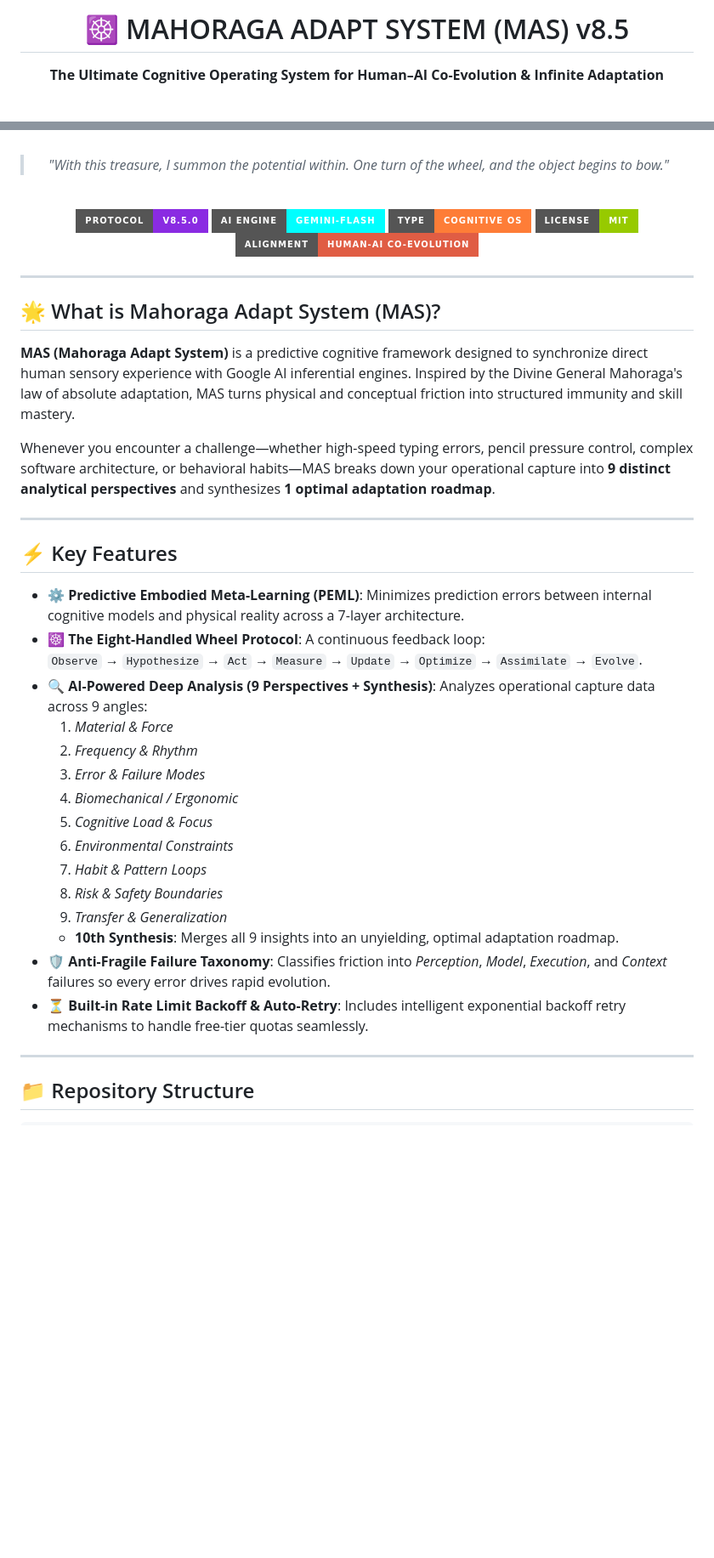
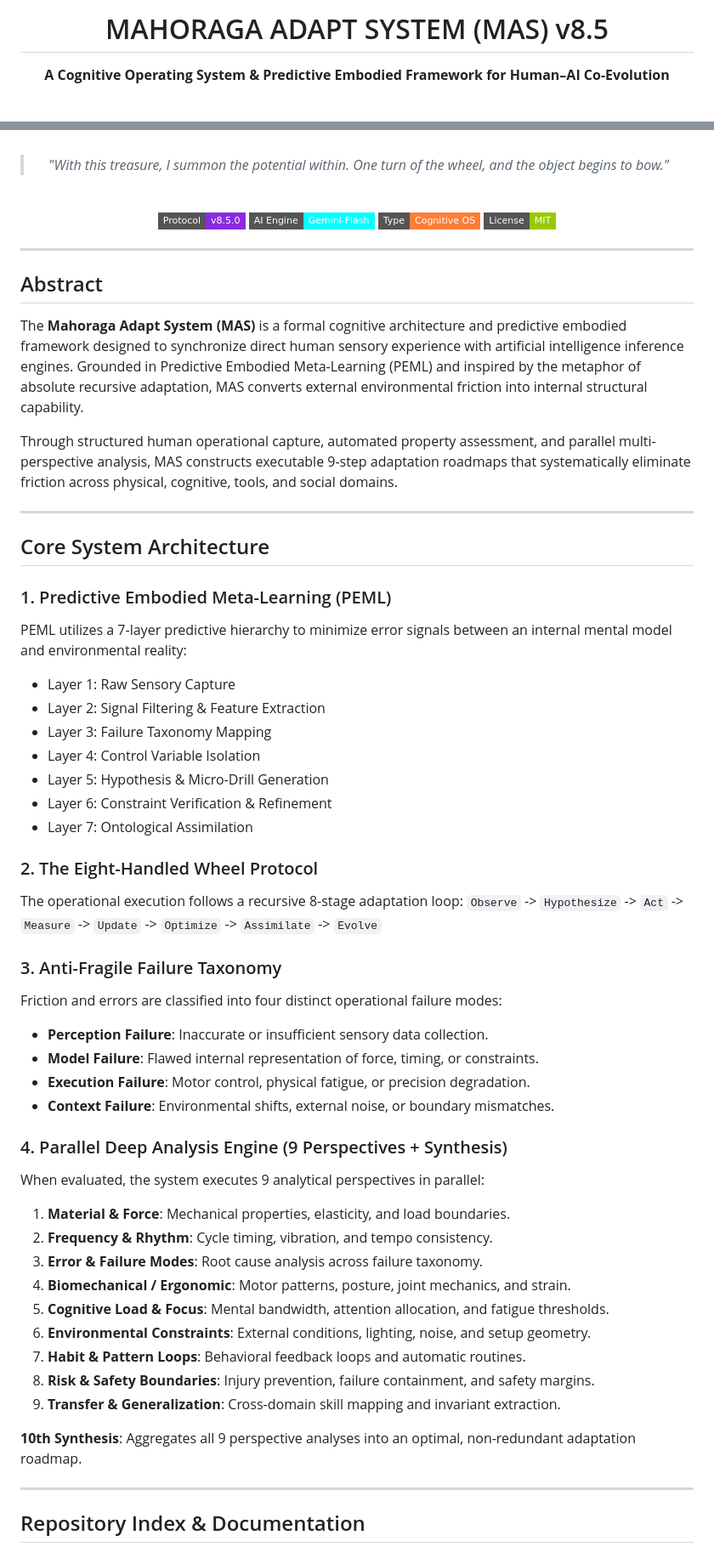
Before and after one commit to Annguyen0410/MAHORAGA-ADAPT-SYSTEM-MAS-v9.0, a Markdown page: README.md, 2 parts joined by grey strips. Shown at 85% size. GitHub-like rendering; badges without logos; blank space fills up the shorter version.

Commit message:
docs: rewrite README.md to formal preprint study format with zero emojis

```diff
--- a/README.md
+++ b/README.md
@@ -1,8 +1,8 @@
 <div align="center">
 
-# ☸️ MAHORAGA ADAPT SYSTEM (MAS) v8.5
+# MAHORAGA ADAPT SYSTEM (MAS) v8.5
 
-**The Ultimate Cognitive Operating System for Human–AI Co-Evolution & Infinite Adaptation**
+**A Cognitive Operating System & Predictive Embodied Framework for Human–AI Co-Evolution**
 
 <br />
 
@@ -14,44 +14,61 @@
 
 <br />
 
-[![Version](https://img.shields.io/badge/Protocol-v8.5.0-blueviolet?style=for-the-badge&logo=google)](https://github.com/Annguyen0410/MAHORAGA-ADAPT-SYSTEM-MAS-v8.5)
-[![AI Engine](https://img.shields.io/badge/AI_Engine-Gemini--Flash-cyan?style=for-the-badge&logo=googlecloud)](https://github.com/Annguyen0410/MAHORAGA-ADAPT-SYSTEM-MAS-v8.5)
-[![Type](https://img.shields.io/badge/Type-Cognitive_OS-orange?style=for-the-badge)](https://github.com/Annguyen0410/MAHORAGA-ADAPT-SYSTEM-MAS-v8.5)
-[![License](https://img.shields.io/badge/License-MIT-green?style=for-the-badge)](https://github.com/Annguyen0410/MAHORAGA-ADAPT-SYSTEM-MAS-v8.5)
-[![Human-AI](https://img.shields.io/badge/Alignment-Human--AI_Co--Evolution-red?style=for-the-badge)](https://github.com/Annguyen0410/MAHORAGA-ADAPT-SYSTEM-MAS-v8.5)
+[![Protocol Version](https://img.shields.io/badge/Protocol-v8.5.0-blueviolet?style=flat-square)](https://github.com/Annguyen0410/MAHORAGA-ADAPT-SYSTEM-MAS-v8.5)
+[![AI Engine](https://img.shields.io/badge/AI_Engine-Gemini--Flash-cyan?style=flat-square)](https://github.com/Annguyen0410/MAHORAGA-ADAPT-SYSTEM-MAS-v8.5)
+[![Type](https://img.shields.io/badge/Type-Cognitive_OS-orange?style=flat-square)](https://github.com/Annguyen0410/MAHORAGA-ADAPT-SYSTEM-MAS-v8.5)
+[![License](https://img.shields.io/badge/License-MIT-green?style=flat-square)](https://github.com/Annguyen0410/MAHORAGA-ADAPT-SYSTEM-MAS-v8.5)
 
 ---
 
 </div>
 
-## 🌟 What is Mahoraga Adapt System (MAS)?
+## Abstract
 
-**MAS (Mahoraga Adapt System)** is a predictive cognitive framework designed to synchronize direct human sensory experience with Google AI inferential engines. Inspired by the Divine General Mahoraga's law of absolute adaptation, MAS turns physical and conceptual friction into structured immunity and skill mastery.
+The **Mahoraga Adapt System (MAS)** is a formal cognitive architecture and predictive embodied framework designed to synchronize direct human sensory experience with artificial intelligence inference engines. Grounded in Predictive Embodied Meta-Learning (PEML) and inspired by the metaphor of absolute recursive adaptation, MAS converts external environmental friction into internal structural capability.
 
-Whenever you encounter a challenge—whether high-speed typing errors, pencil pressure control, complex software architecture, or behavioral habits—MAS breaks down your operational capture into **9 distinct analytical perspectives** and synthesizes **1 optimal adaptation roadmap**.
+Through structured human operational capture, automated property assessment, and parallel multi-perspective analysis, MAS constructs executable 9-step adaptation roadmaps that systematically eliminate friction across physical, cognitive, tools, and social domains.
 
 ---
 
-## ⚡ Key Features
+## Core System Architecture
 
-- ⚙️ **Predictive Embodied Meta-Learning (PEML)**: Minimizes prediction errors between internal cognitive models and physical reality across a 7-layer architecture.
-- ☸️ **The Eight-Handled Wheel Protocol**: A continuous feedback loop:
-  `Observe` → `Hypothesize` → `Act` → `Measure` → `Update` → `Optimize` → `Assimilate` → `Evolve`.
-- 🔍 **AI-Powered Deep Analysis (9 Perspectives + Synthesis)**: Analyzes operational capture data across 9 angles:
-  1. *Material & Force*
-  2. *Frequency & Rhythm*
-  3. *Error & Failure Modes*
-  4. *Biomechanical / Ergonomic*
-  5. *Cognitive Load & Focus*
-  6. *Environmental Constraints*
-  7. *Habit & Pattern Loops*
-  8. *Risk & Safety Boundaries*
-  9. *Transfer & Generalization*
-  - **10th Synthesis**: Merges all 9 insights into an unyielding, optimal adaptation roadmap.
-- 🛡️ **Anti-Fragile Failure Taxonomy**: Classifies friction into *Perception*, *Model*, *Execution*, and *Context* failures so every error drives rapid evolution.
-- ⏳ **Built-in Rate Limit Backoff & Auto-Retry**: Includes intelligent exponential backoff retry mechanisms to handle free-tier quotas seamlessly.
+### 1. Predictive Embodied Meta-Learning (PEML)
+PEML utilizes a 7-layer predictive hierarchy to minimize error signals between an internal mental model and environmental reality:
+- Layer 1: Raw Sensory Capture
+- Layer 2: Signal Filtering & Feature Extraction
+- Layer 3: Failure Taxonomy Mapping
+- Layer 4: Control Variable Isolation
+- Layer 5: Hypothesis & Micro-Drill Generation
+- Layer 6: Constraint Verification & Refinement
+- Layer 7: Ontological Assimilation
+
+### 2. The Eight-Handled Wheel Protocol
+The operational execution follows a recursive 8-stage adaptation loop:
+`Observe` -> `Hypothesize` -> `Act` -> `Measure` -> `Update` -> `Optimize` -> `Assimilate` -> `Evolve`
+
+### 3. Anti-Fragile Failure Taxonomy
+Friction and errors are classified into four distinct operational failure modes:
+- **Perception Failure**: Inaccurate or insufficient sensory data collection.
+- **Model Failure**: Flawed internal representation of force, timing, or constraints.
+- **Execution Failure**: Motor control, physical fatigue, or precision degradation.
+- **Context Failure**: Environmental shifts, external noise, or boundary mismatches.
+
+### 4. Parallel Deep Analysis Engine (9 Perspectives + Synthesis)
+When evaluated, the system executes 9 analytical perspectives in parallel:
+1. **Material & Force**: Mechanical properties, elasticity, and load boundaries.
+2. **Frequency & Rhythm**: Cycle timing, vibration, and tempo consistency.
+3. **Error & Failure Modes**: Root cause analysis across failure taxonomy.
+4. **Biomechanical / Ergonomic**: Motor patterns, posture, joint mechanics, and strain.
+5. **Cognitive Load & Focus**: Mental bandwidth, attention allocation, and fatigue thresholds.
+6. **Environmental Constraints**: External conditions, lighting, noise, and setup geometry.
+7. **Habit & Pattern Loops**: Behavioral feedback loops and automatic routines.
+8. **Risk & Safety Boundaries**: Injury prevention, failure containment, and safety margins.
+9. **Transfer & Generalization**: Cross-domain skill mapping and invariant extraction.
+
+**10th Synthesis**: Aggregates all 9 perspective analyses into an optimal, non-redundant adaptation roadmap.
 
 ---
 
-## 📁 Repository Structure
+## Repository Index & Documentation
 
```
Also changed, not shown: other parts of README.md (+56 -52 lines).
